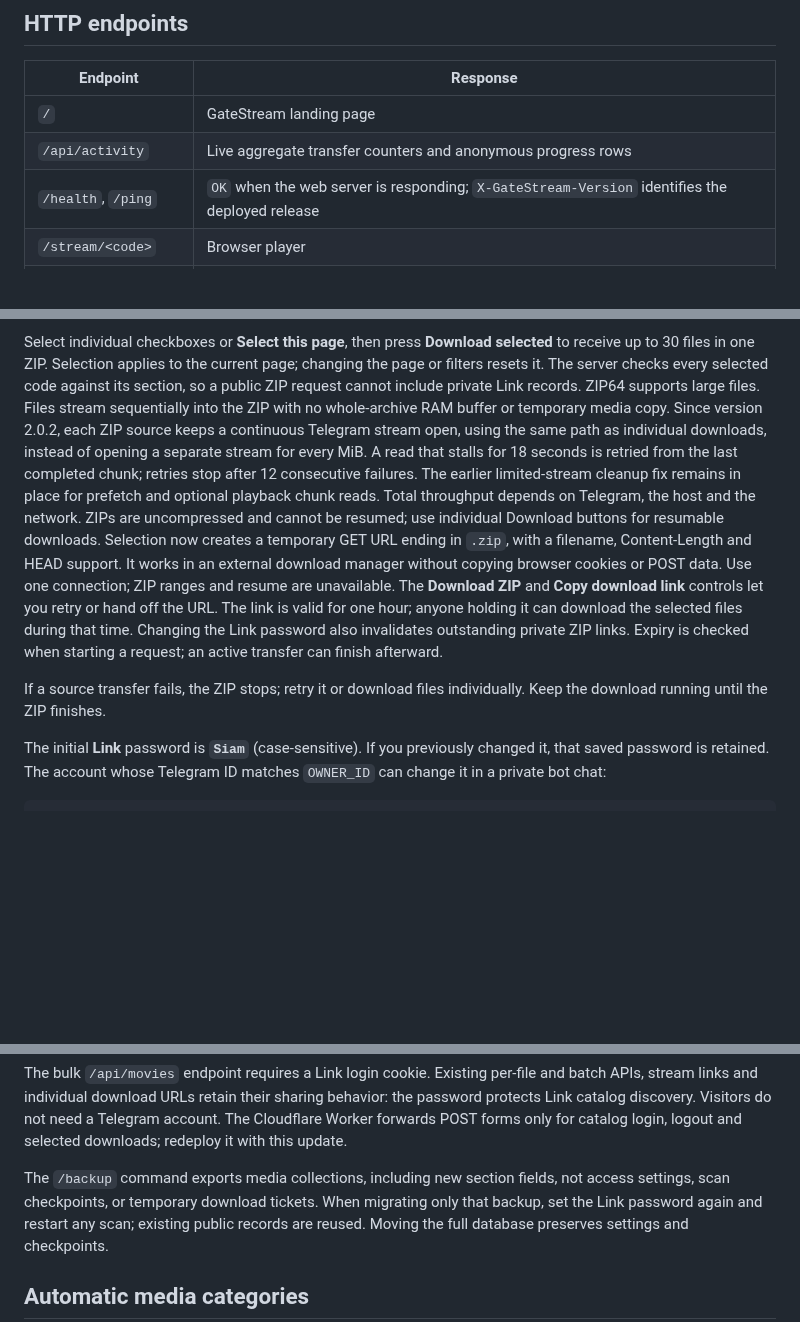
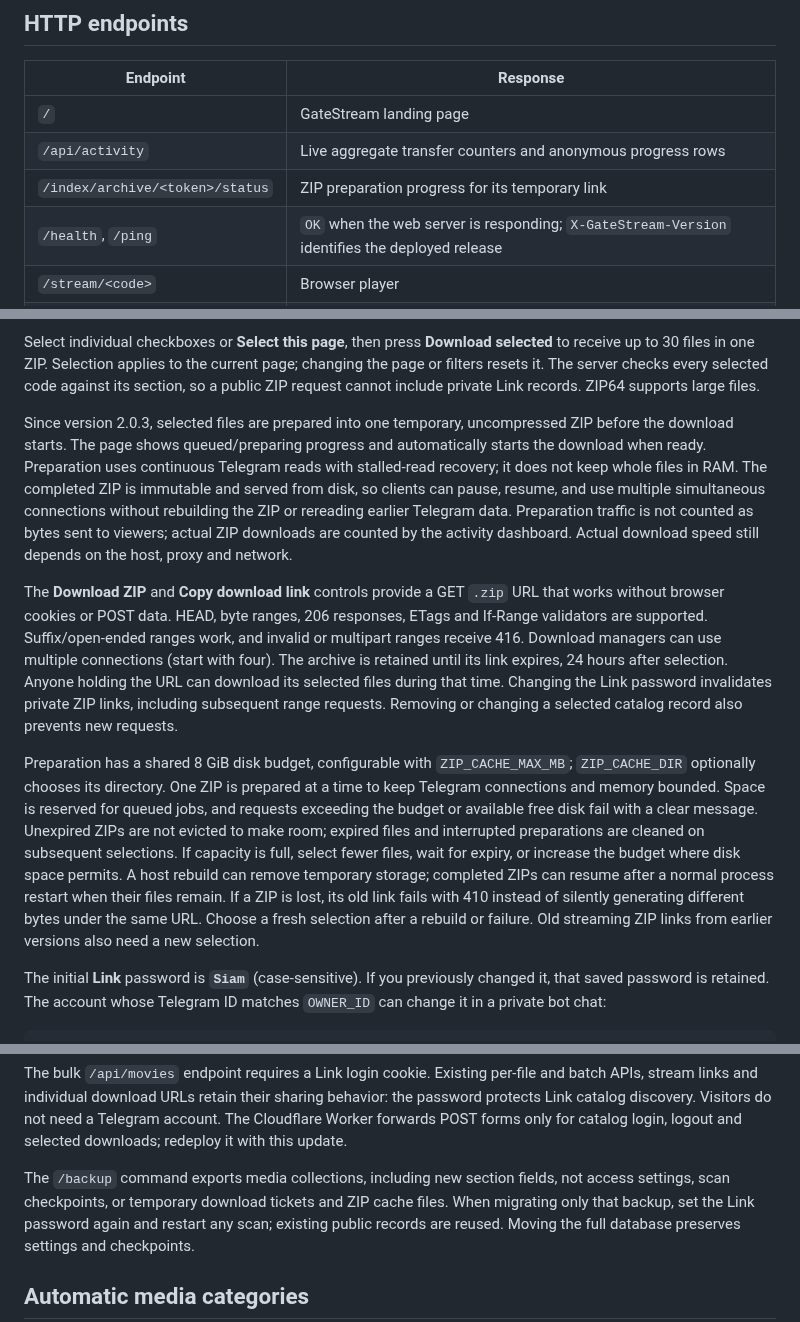
Before and after one commit to Chowdhury-Siam/GateStream, a Markdown page: README.md, 3 parts joined by grey strips. GitHub-like rendering; blank space fills up the shorter version.

Commit message:
Small bug fixes: README.md

```diff
--- a/README.md
+++ b/README.md
@@ -160,6 +160,7 @@ See [GOOGLE_DRIVE.md](GOOGLE_DRIVE.md) for token setup, limits and hosting requi
 | --- | --- |
 | `/` | GateStream landing page |
 | `/api/activity` | Live aggregate transfer counters and anonymous progress rows |
+| `/index/archive/<token>/status` | ZIP preparation progress for its temporary link |
 | `/health`, `/ping` | `OK` when the web server is responding; `X-GateStream-Version` identifies the deployed release |
 | `/stream/<code>` | Browser player |
 | `/dl/<code>` | Download; add `?stream=1` for inline media |
@@ -203,26 +204,40 @@ Select individual checkboxes or **Select this page**, then press **Download
 selected** to receive up to 30 files in one ZIP. Selection applies to the current
 page; changing the page or filters resets it. The server checks every selected
 code against its section, so a public ZIP request cannot include private Link
-records. ZIP64 supports large files. Files stream sequentially into the ZIP with
-no whole-archive RAM buffer or temporary media copy. Since version 2.0.2, each
-ZIP source keeps a continuous Telegram stream open, using the same path as
-individual downloads, instead of opening a separate stream for every MiB.
-A read that stalls for 18 seconds is retried from the last completed chunk;
-retries stop after 12 consecutive failures. The earlier limited-stream cleanup
-fix remains in place for prefetch and optional playback chunk reads. Total
-throughput depends on Telegram, the host and the network. ZIPs are uncompressed
-and cannot be resumed; use individual Download buttons for resumable downloads.
-Selection now creates a temporary GET URL ending in `.zip`, with a filename,
-Content-Length and HEAD support. It works in an external download manager
-without copying browser cookies or POST data. Use one connection; ZIP ranges
-and resume are unavailable. The **Download ZIP** and **Copy download link**
-controls let you retry or hand off the URL. The link is valid for one hour;
-anyone holding it can download the selected files during that time. Changing
-the Link password also invalidates outstanding private ZIP links. Expiry is
-checked when starting a request; an active transfer can finish afterward.
+records. ZIP64 supports large files.
 
-If a source transfer fails, the ZIP stops; retry it or download files
-individually. Keep the download running until the ZIP finishes.
+Since version 2.0.3, selected files are prepared into one temporary, uncompressed
+ZIP before the download starts. The page shows queued/preparing progress and
+automatically starts the download when ready. Preparation uses continuous
+Telegram reads with stalled-read recovery; it does not keep whole files in RAM.
+The completed ZIP is immutable and served from disk, so clients can pause,
+resume, and use multiple simultaneous connections without rebuilding the ZIP or
+rereading earlier Telegram data. Preparation traffic is not counted as bytes
+sent to viewers; actual ZIP downloads are counted by the activity dashboard.
+Actual download speed still depends on the host, proxy and network.
+
+The **Download ZIP** and **Copy download link** controls provide a GET `.zip`
+URL that works without browser cookies or POST data. HEAD, byte ranges, 206
+responses, ETags and If-Range validators are supported. Suffix/open-ended ranges
+work, and invalid or multipart ranges receive 416. Download managers can use
+multiple connections (start with four). The archive is retained until its link
+expires, 24 hours after selection. Anyone holding the URL can download its
+selected files during that time. Changing the Link password invalidates private
+ZIP links, including subsequent range requests. Removing or changing a selected
+catalog record also prevents new requests.
+
+Preparation has a shared 8 GiB disk budget, configurable with
+`ZIP_CACHE_MAX_MB`; `ZIP_CACHE_DIR` optionally chooses its directory. One ZIP is
+prepared at a time to keep Telegram connections and memory bounded. Space is
+reserved for queued jobs, and requests exceeding the budget or available free
+disk fail with a clear message. Unexpired ZIPs are not evicted to make room;
+expired files and interrupted preparations are cleaned on subsequent selections.
+If capacity is full, select fewer files, wait for expiry, or increase the budget
+where disk space permits. A host rebuild can remove temporary storage; completed
+ZIPs can resume after a normal process restart when their files remain. If a ZIP
+is lost, its old link fails with 410 instead of silently generating different
+bytes under the same URL. Choose a fresh selection after a rebuild or failure.
+Old streaming ZIP links from earlier versions also need a new selection.
 
 The initial **Link** password is **`Siam`** (case-sensitive). If you previously
 changed it, that saved password is retained. The account whose Telegram ID
@@ -251,7 +266,7 @@ Telegram account. The Cloudflare Worker forwards POST forms only for catalog
 login, logout and selected downloads; redeploy it with this update.
 
 The `/backup` command exports media collections, including new section fields,
-not access settings, scan checkpoints, or temporary download tickets. When
+not access settings, scan checkpoints, or temporary download tickets and ZIP cache files. When
 migrating only that backup, set the Link password again and restart any scan;
 existing public records are reused. Moving the full database preserves settings
 and checkpoints.
```
